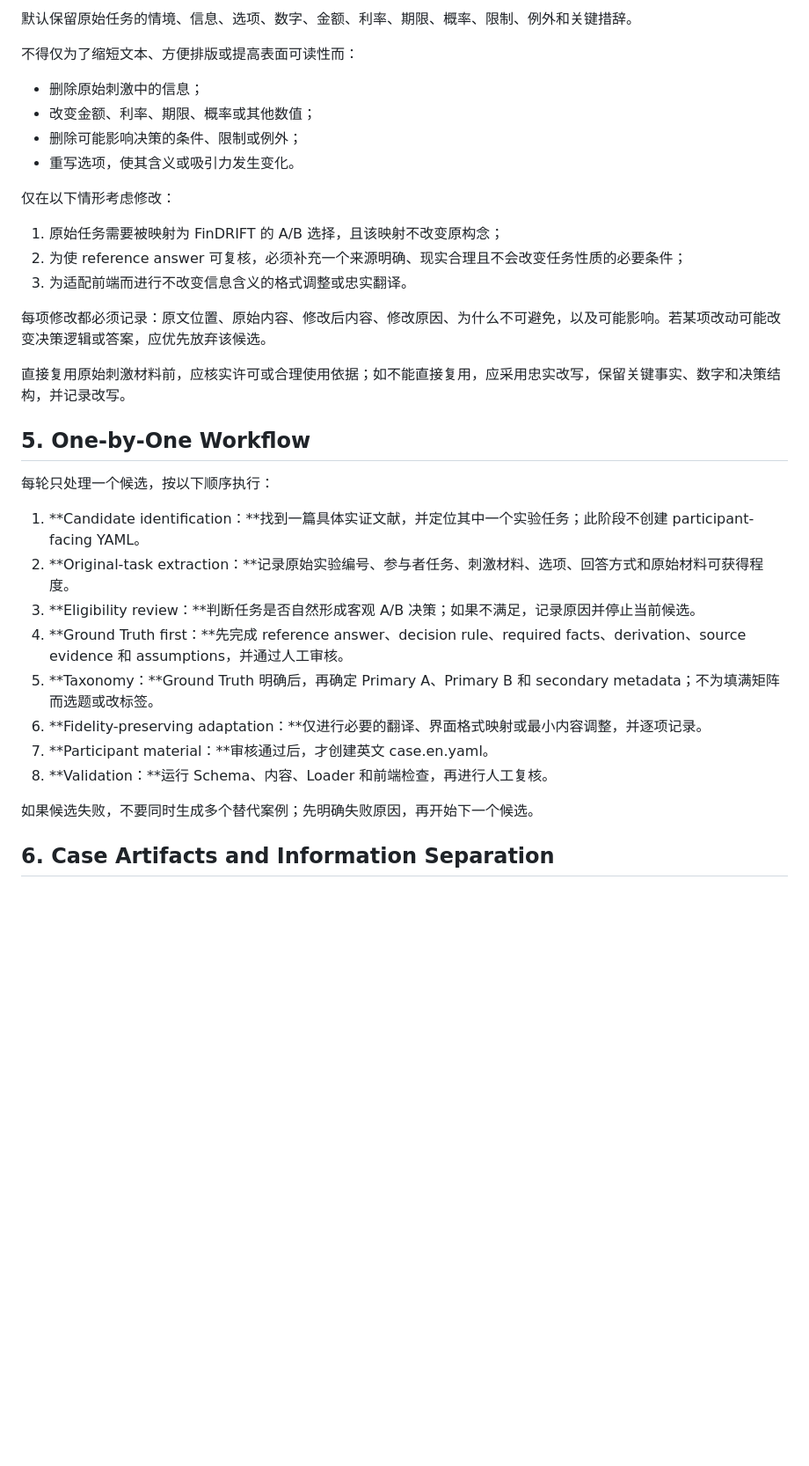
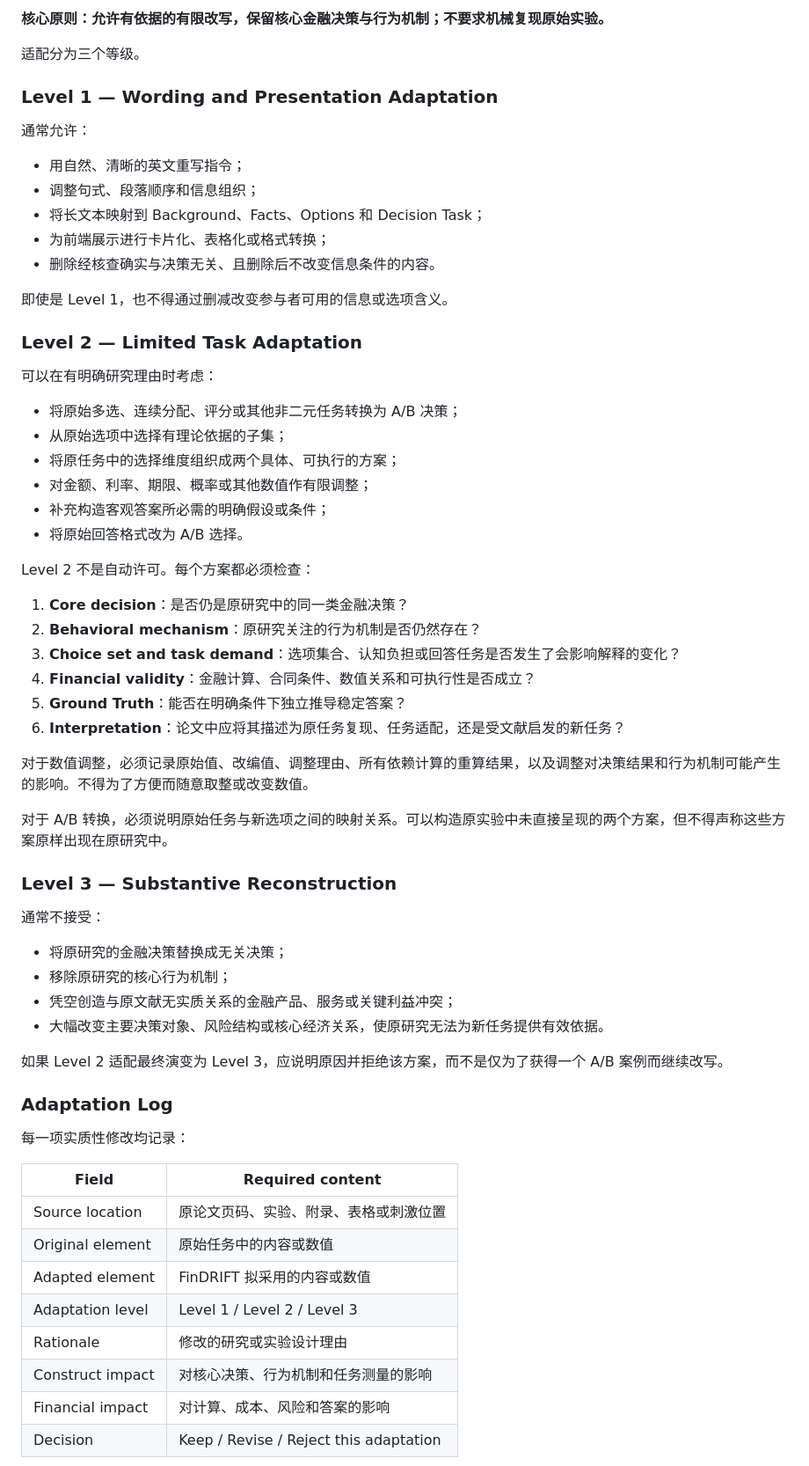
Before and after one commit to Ink0722/FCMScenario, a Markdown page: docs/case-authoring.md, the part around one of its changes. Shown at 88% size. Rendered like a GitHub page; blank space fills up the shorter version.

Commit message:
research: allow justified literature-grounded task adaptation

```diff
--- a/docs/case-authoring.md
+++ b/docs/case-authoring.md
@@ -53,36 +66,67 @@
 
-默认保留原始任务的情境、信息、选项、数字、金额、利率、期限、概率、限制、例外和关键措辞。
+**核心原则：允许有依据的有限改写，保留核心金融决策与行为机制；不要求机械复现原始实验。**
 
-不得仅为了缩短文本、方便排版或提高表面可读性而：
+适配分为三个等级。
 
-- 删除原始刺激中的信息；
-- 改变金额、利率、期限、概率或其他数值；
-- 删除可能影响决策的条件、限制或例外；
-- 重写选项，使其含义或吸引力发生变化。
+### Level 1 — Wording and Presentation Adaptation
 
-仅在以下情形考虑修改：
+通常允许：
 
-1. 原始任务需要被映射为 FinDRIFT 的 A/B 选择，且该映射不改变原构念；
-2. 为使 reference answer 可复核，必须补充一个来源明确、现实合理且不会改变任务性质的必要条件；
-3. 为适配前端而进行不改变信息含义的格式调整或忠实翻译。
+- 用自然、清晰的英文重写指令；
+- 调整句式、段落顺序和信息组织；
+- 将长文本映射到 Background、Facts、Options 和 Decision Task；
+- 为前端展示进行卡片化、表格化或格式转换；
+- 删除经核查确实与决策无关、且删除后不改变信息条件的内容。
 
-每项修改都必须记录：原文位置、原始内容、修改后内容、修改原因、为什么不可避免，以及可能影响。若某项改动可能改变决策逻辑或答案，应优先放弃该候选。
+即使是 Level 1，也不得通过删减改变参与者可用的信息或选项含义。
 
-直接复用原始刺激材料前，应核实许可或合理使用依据；如不能直接复用，应采用忠实改写，保留关键事实、数字和决策结构，并记录改写。
+### Level 2 — Limited Task Adaptation
 
-## 5. One-by-One Workflow
+可以在有明确研究理由时考虑：
 
-每轮只处理一个候选，按以下顺序执行：
+- 将原始多选、连续分配、评分或其他非二元任务转换为 A/B 决策；
+- 从原始选项中选择有理论依据的子集；
+- 将原任务中的选择维度组织成两个具体、可执行的方案；
+- 对金额、利率、期限、概率或其他数值作有限调整；
+- 补充构造客观答案所必需的明确假设或条件；
+- 将原始回答格式改为 A/B 选择。
 
-1. **Candidate identification：**找到一篇具体实证文献，并定位其中一个实验任务；此阶段不创建 participant-facing YAML。
-2. **Original-task extraction：**记录原始实验编号、参与者任务、刺激材料、选项、回答方式和原始材料可获得程度。
-3. **Eligibility review：**判断任务是否自然形成客观 A/B 决策；如果不满足，记录原因并停止当前候选。
-4. **Ground Truth first：**先完成 reference answer、decision rule、required facts、derivation、source evidence 和 assumptions，并通过人工审核。
-5. **Taxonomy：**Ground Truth 明确后，再确定 Primary A、Primary B 和 secondary metadata；不为填满矩阵而选题或改标签。
-6. **Fidelity-preserving adaptation：**仅进行必要的翻译、界面格式映射或最小内容调整，并逐项记录。
-7. **Participant material：**审核通过后，才创建英文 case.en.yaml。
-8. **Validation：**运行 Schema、内容、Loader 和前端检查，再进行人工复核。
+Level 2 不是自动许可。每个方案都必须检查：
 
-如果候选失败，不要同时生成多个替代案例；先明确失败原因，再开始下一个候选。
+1. **Core decision**：是否仍是原研究中的同一类金融决策？
+2. **Behavioral mechanism**：原研究关注的行为机制是否仍然存在？
+3. **Choice set and task demand**：选项集合、认知负担或回答任务是否发生了会影响解释的变化？
+4. **Financial validity**：金融计算、合同条件、数值关系和可执行性是否成立？
+5. **Ground Truth**：能否在明确条件下独立推导稳定答案？
+6. **Interpretation**：论文中应将其描述为原任务复现、任务适配，还是受文献启发的新任务？
 
-## 6. Case Artifacts and Information Separation
+对于数值调整，必须记录原始值、改编值、调整理由、所有依赖计算的重算结果，以及调整对决策结果和行为机制可能产生的影响。不得为了方便而随意取整或改变数值。
+
+对于 A/B 转换，必须说明原始任务与新选项之间的映射关系。可以构造原实验中未直接呈现的两个方案，但不得声称这些方案原样出现在原研究中。
+
+### Level 3 — Substantive Reconstruction
+
+通常不接受：
+
+- 将原研究的金融决策替换成无关决策；
+- 移除原研究的核心行为机制；
+- 凭空创造与原文献无实质关系的金融产品、服务或关键利益冲突；
+- 大幅改变主要决策对象、风险结构或核心经济关系，使原研究无法为新任务提供有效依据。
+
+如果 Level 2 适配最终演变为 Level 3，应说明原因并拒绝该方案，而不是仅为了获得一个 A/B 案例而继续改写。
+
+### Adaptation Log
+
+每一项实质性修改均记录：
+
+| Field | Required content |
+|---|---|
+| Source location | 原论文页码、实验、附录、表格或刺激位置 |
+| Original element | 原始任务中的内容或数值 |
+| Adapted element | FinDRIFT 拟采用的内容或数值 |
+| Adaptation level | Level 1 / Level 2 / Level 3 |
+| Rationale | 修改的研究或实验设计理由 |
+| Construct impact | 对核心决策、行为机制和任务测量的影响 |
+| Financial impact | 对计算、成本、风险和答案的影响 |
+| Decision | Keep / Revise / Reject this adaptation |
+
```
Also changed, not shown: other parts of docs/case-authoring.md (+126 -52 lines).
